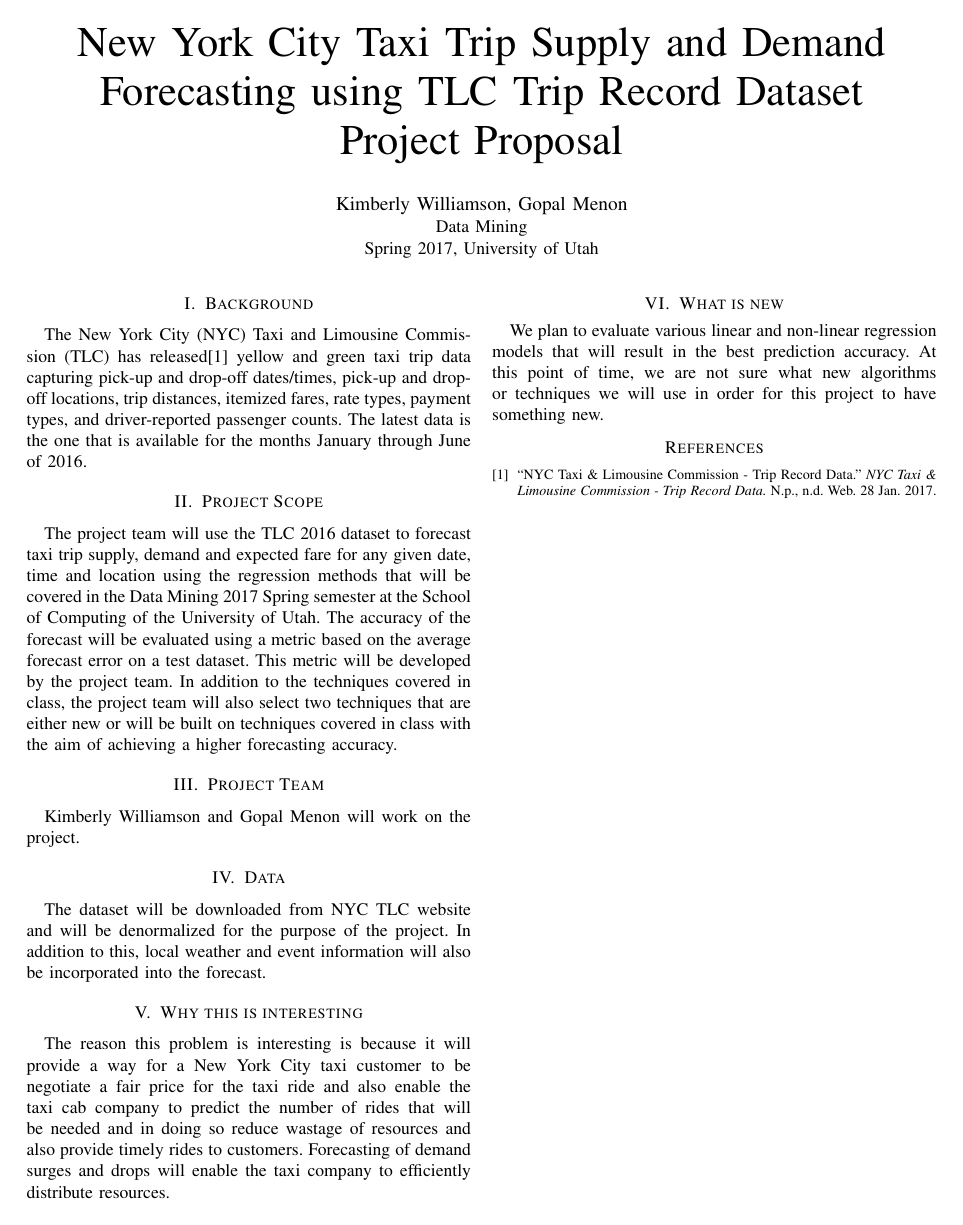
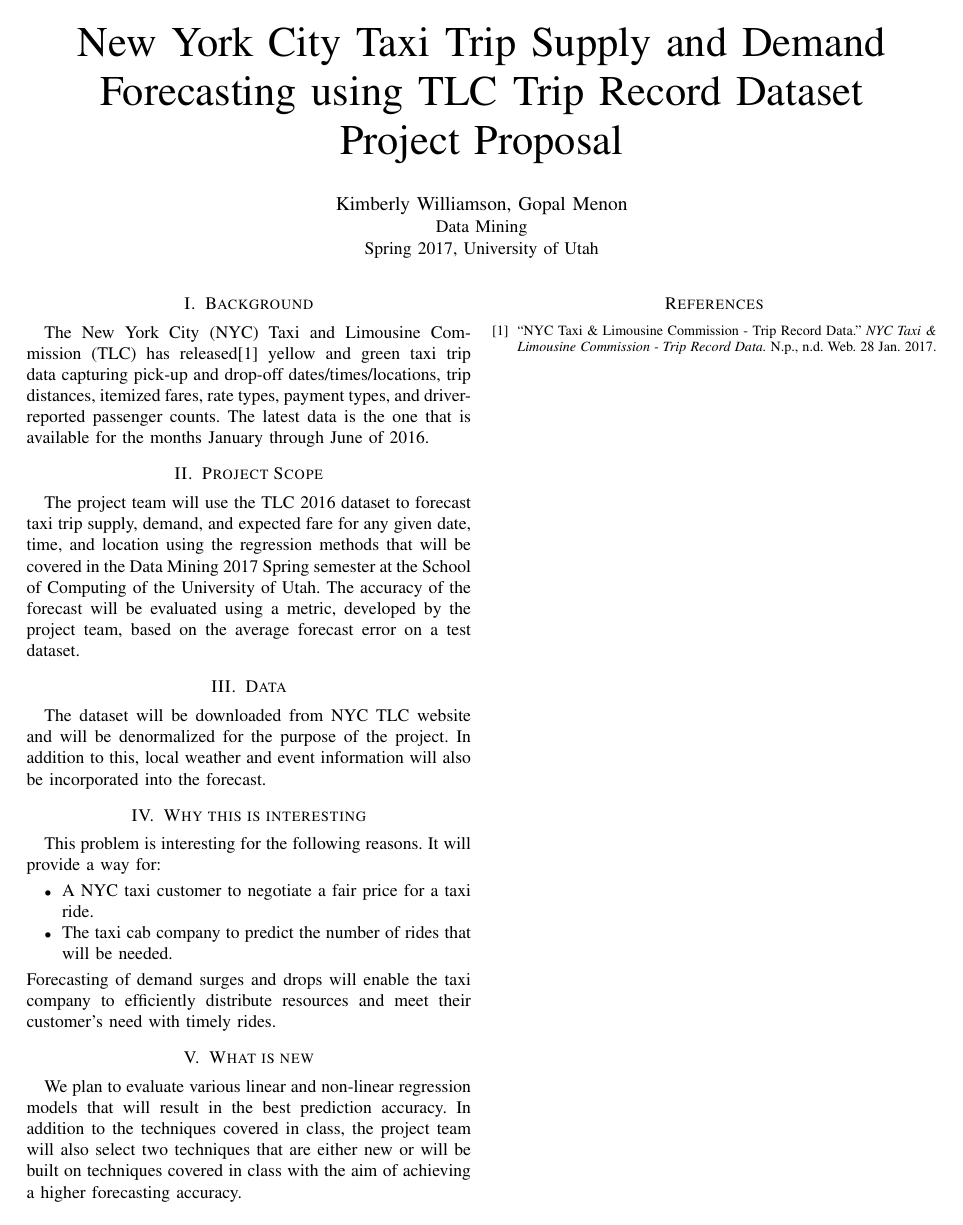
Before and after one commit to gopalmenon/RideHailingSupplyDemandForecastingReport, a LaTeX paper (report.tex): the whole page. Compiled offline with pdfLaTeX.

Commit message:
I shuffled some pieces around and tried to lower the word count.

```diff
--- a/report.tex
+++ b/report.tex
@@ -392,23 +392,26 @@ Spring 2017, University of Utah}
 
 \section{Background }
 
-The New York City (NYC) Taxi and Limousine Commission (TLC) has released\cite{NyTlcPage} yellow and green taxi trip data capturing pick-up and drop-off dates/times, pick-up and drop-off locations, trip distances, itemized fares, rate types, payment types, and driver-reported passenger counts. The latest data is the one that is available for the months January through June of 2016.
+The New York City (NYC) Taxi and Limousine Commission (TLC) has released\cite{NyTlcPage} yellow and green taxi trip data capturing pick-up and drop-off dates/times/locations, trip distances, itemized fares, rate types, payment types, and driver-reported passenger counts. The latest data is the one that is available for the months January through June of 2016.
 
 
 \section{Project Scope}
-The project team will use the TLC 2016 dataset to forecast taxi trip supply, demand and expected fare for any given date, time and location using the regression methods that will be covered in the Data Mining 2017 Spring semester at the School of Computing of the University of Utah. The accuracy of the forecast will be evaluated using a metric based on the average forecast error on a test dataset. This metric will be developed by the project team. In addition to the techniques covered in class, the project team will also select two techniques that are either new or will be built on techniques covered in class with the aim of achieving a higher forecasting accuracy.
+The project team will use the TLC 2016 dataset to forecast taxi trip supply, demand, and expected fare for any given date, time, and location using the regression methods that will be covered in the Data Mining 2017 Spring semester at the School of Computing of the University of Utah. The accuracy of the forecast will be evaluated using a metric, developed by the project team, based on the average forecast error on a test dataset.
 
-\section{Project Team}
-Kimberly Williamson and Gopal Menon will work on the project.
 \section{Data}
 The dataset will be downloaded from NYC TLC website and will be denormalized for the purpose of the project. In addition to this, local weather and event information will also be incorporated into the forecast.
 
 \section{Why this is interesting}
 
-The reason this problem is interesting is because it will provide a way for a New York City taxi customer to be negotiate a fair price for the taxi ride and also enable the taxi cab company to predict the number of rides that will be needed and in doing so reduce wastage of resources and also provide timely rides to customers. Forecasting of demand surges and drops will enable the taxi company to efficiently distribute resources.
+This problem is interesting for the following reasons.  It will provide a way for:
+	\begin{itemize}
+		\item   A NYC taxi customer to negotiate a fair price for a taxi ride.
+		\item   The taxi cab company to predict the number of rides that will be needed.
+	\end{itemize}
+Forecasting of demand surges and drops will enable the taxi company to efficiently distribute resources and meet their customer's need with timely rides.
 
 \section{What is new}
-We plan to evaluate various linear and non-linear regression models that will result in the best prediction accuracy. At this point of time, we are not sure what new algorithms or techniques we will use in order for this project to have something new.
+We plan to evaluate various linear and non-linear regression models that will result in the best prediction accuracy. In addition to the techniques covered in class, the project team will also select two techniques that are either new or will be built on techniques covered in class with the aim of achieving a higher forecasting accuracy.
 \begin{thebibliography}{1}
 
 \bibitem{NyTlcPage}
```
Also changed, not shown: report.pdf.
